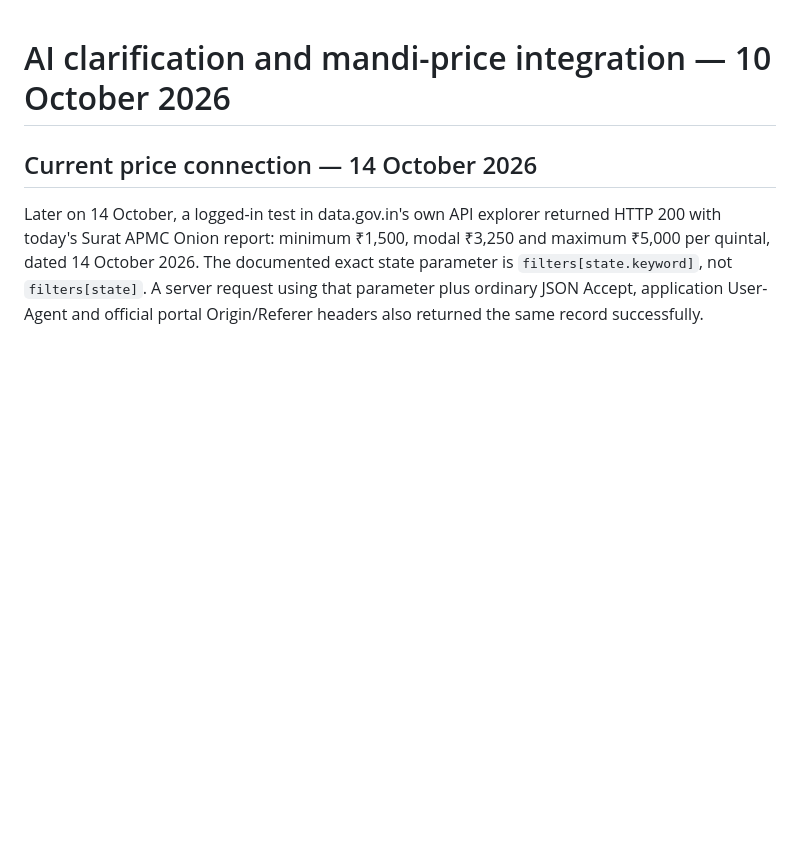
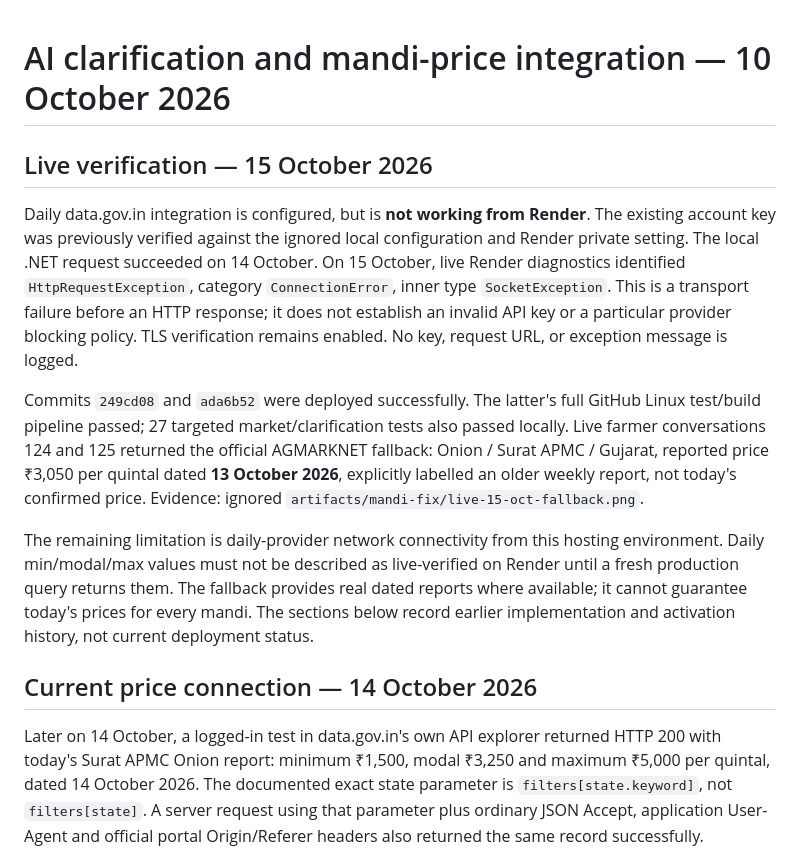
Before and after one commit to chirag-rana-22/DigitalKrushiOfficer, a Markdown page: MARKET_AND_CLARIFICATION.md, the part around the change. Drawn GitHub-style; blank space fills up the shorter version.

Commit message:
Record verified live mandi fallback and daily provider transport limitation

```diff
--- a/MARKET_AND_CLARIFICATION.md
+++ b/MARKET_AND_CLARIFICATION.md
@@ -1,4 +1,12 @@
 # AI clarification and mandi-price integration — 10 October 2026
+
+## Live verification — 15 October 2026
+
+Daily data.gov.in integration is configured, but is **not working from Render**. The existing account key was previously verified against the ignored local configuration and Render private setting. The local .NET request succeeded on 14 October. On 15 October, live Render diagnostics identified `HttpRequestException`, category `ConnectionError`, inner type `SocketException`. This is a transport failure before an HTTP response; it does not establish an invalid API key or a particular provider blocking policy. TLS verification remains enabled. No key, request URL, or exception message is logged.
+
+Commits `249cd08` and `ada6b52` were deployed successfully. The latter's full GitHub Linux test/build pipeline passed; 27 targeted market/clarification tests also passed locally. Live farmer conversations 124 and 125 returned the official AGMARKNET fallback: Onion / Surat APMC / Gujarat, reported price ₹3,050 per quintal dated **13 October 2026**, explicitly labelled an older weekly report, not today's confirmed price. Evidence: ignored `artifacts/mandi-fix/live-15-oct-fallback.png`.
+
+The remaining limitation is daily-provider network connectivity from this hosting environment. Daily min/modal/max values must not be described as live-verified on Render until a fresh production query returns them. The fallback provides real dated reports where available; it cannot guarantee today's prices for every mandi. The sections below record earlier implementation and activation history, not current deployment status.
 
 ## Current price connection — 14 October 2026
 
```
